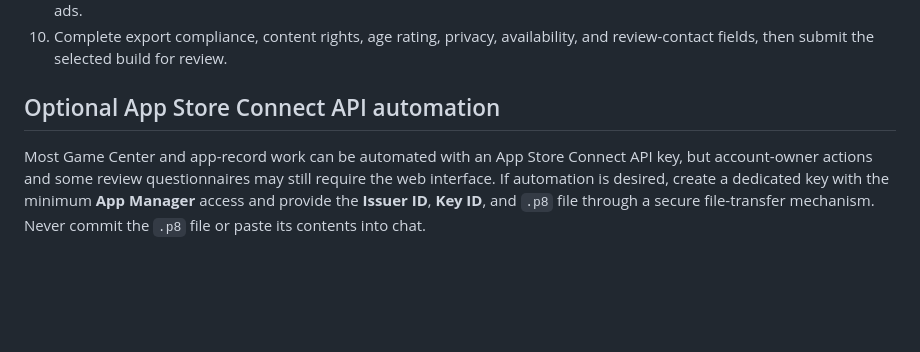
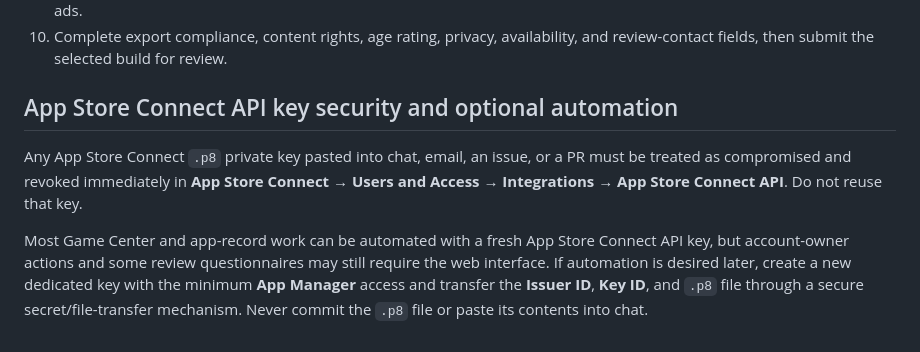
Before and after one commit to killjoy00/EZTrivia, a Markdown page: RELEASE_SETUP.md, the part around one of its changes. Drawn GitHub-style; blank space fills up the shorter version.

```diff
--- a/RELEASE_SETUP.md
+++ b/RELEASE_SETUP.md
@@ -147,6 +156,8 @@ Do not create or send a Firebase Admin SDK JSON/service-account key. The iOS app
 9. Upload to App Store Connect, distribute to internal TestFlight testers, and test the Release configuration without tapping ads.
 10. Complete export compliance, content rights, age rating, privacy, availability, and review-contact fields, then submit the selected build for review.
 
-## Optional App Store Connect API automation
+## App Store Connect API key security and optional automation
 
-Most Game Center and app-record work can be automated with an App Store Connect API key, but account-owner actions and some review questionnaires may still require the web interface. If automation is desired, create a dedicated key with the minimum **App Manager** access and provide the **Issuer ID**, **Key ID**, and `.p8` file through a secure file-transfer mechanism. Never commit the `.p8` file or paste its contents into chat.
+Any App Store Connect `.p8` private key pasted into chat, email, an issue, or a PR must be treated as compromised and revoked immediately in **App Store Connect → Users and Access → Integrations → App Store Connect API**. Do not reuse that key.
+
+Most Game Center and app-record work can be automated with a fresh App Store Connect API key, but account-owner actions and some review questionnaires may still require the web interface. If automation is desired later, create a new dedicated key with the minimum **App Manager** access and transfer the **Issuer ID**, **Key ID**, and `.p8` file through a secure secret/file-transfer mechanism. Never commit the `.p8` file or paste its contents into chat.
```
Also changed, not shown: other parts of RELEASE_SETUP.md (+32 -23 lines), README.md (+2 -2 lines).
